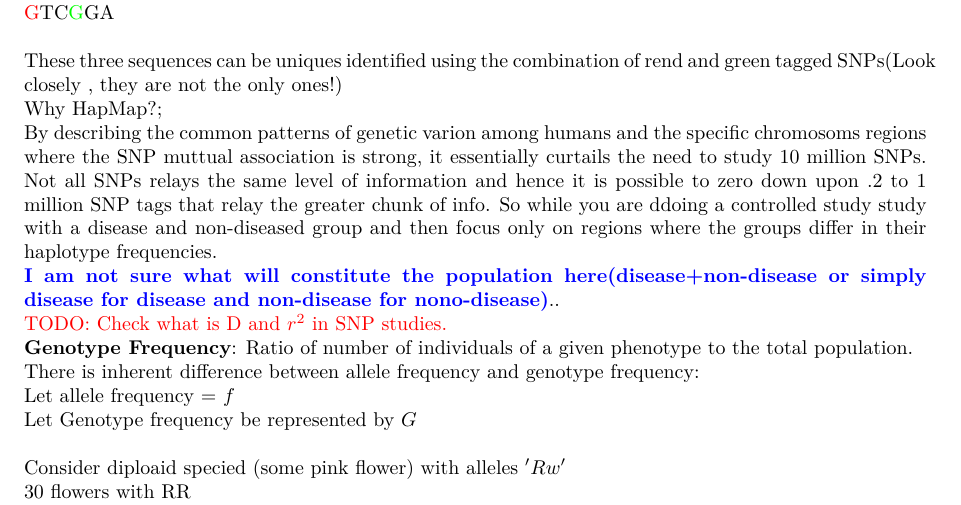
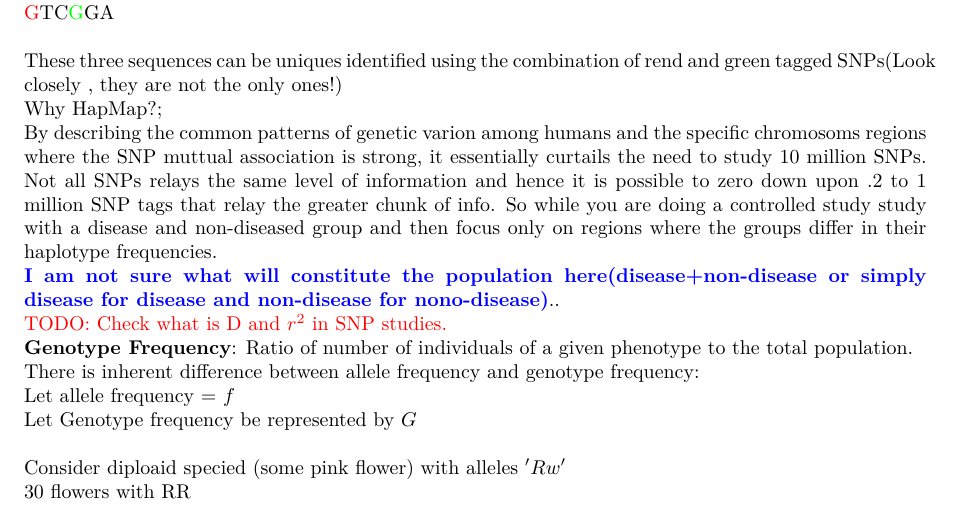
Before and after one commit to CourseraK2/notes, a LaTeX document (bioinfo/notes.tex): part of page 1 of 2, cut so that both start at the same text. Compiled offline with pdfLaTeX.

Commit message:
dummy commit

```diff
--- a/bioinfo/notes.tex
+++ b/bioinfo/notes.tex
@@ -51,7 +51,7 @@ Another good example: \\
 These three sequences can be uniques identified using the combination of rend and green tagged SNPs(Look closely , they are not the only ones!)
 
 Why HapMap?;\\
-By describing the common patterns of genetic varion among humans and the specific chromosoms regions where the SNP muttual association is strong, it essentially curtails the need to study 10 million SNPs. Not all SNPs relays the same level of information and hence it is possible to zero down upon .2 to 1 million SNP tags that relay the greater chunk of info. So while you are ddoing a controlled study study with a disease and non-diseased group  and then focus only on regions where the groups differ in their haplotype frequencies. \\
+By describing the common patterns of genetic varion among humans and the specific chromosoms regions where the SNP muttual association is strong, it essentially curtails the need to study 10 million SNPs. Not all SNPs relays the same level of information and hence it is possible to zero down upon .2 to 1 million SNP tags that relay the greater chunk of info. So while you are doing a controlled study study with a disease and non-diseased group  and then focus only on regions where the groups differ in their haplotype frequencies. \\
 {\color{blue}\textbf{I am not sure what will constitute the population here(disease+non-disease or simply disease for disease and non-disease for nono-disease)}}..
 
 {\color{red}{TODO}: Check what is D and $r^2$ in SNP studies.}
```
